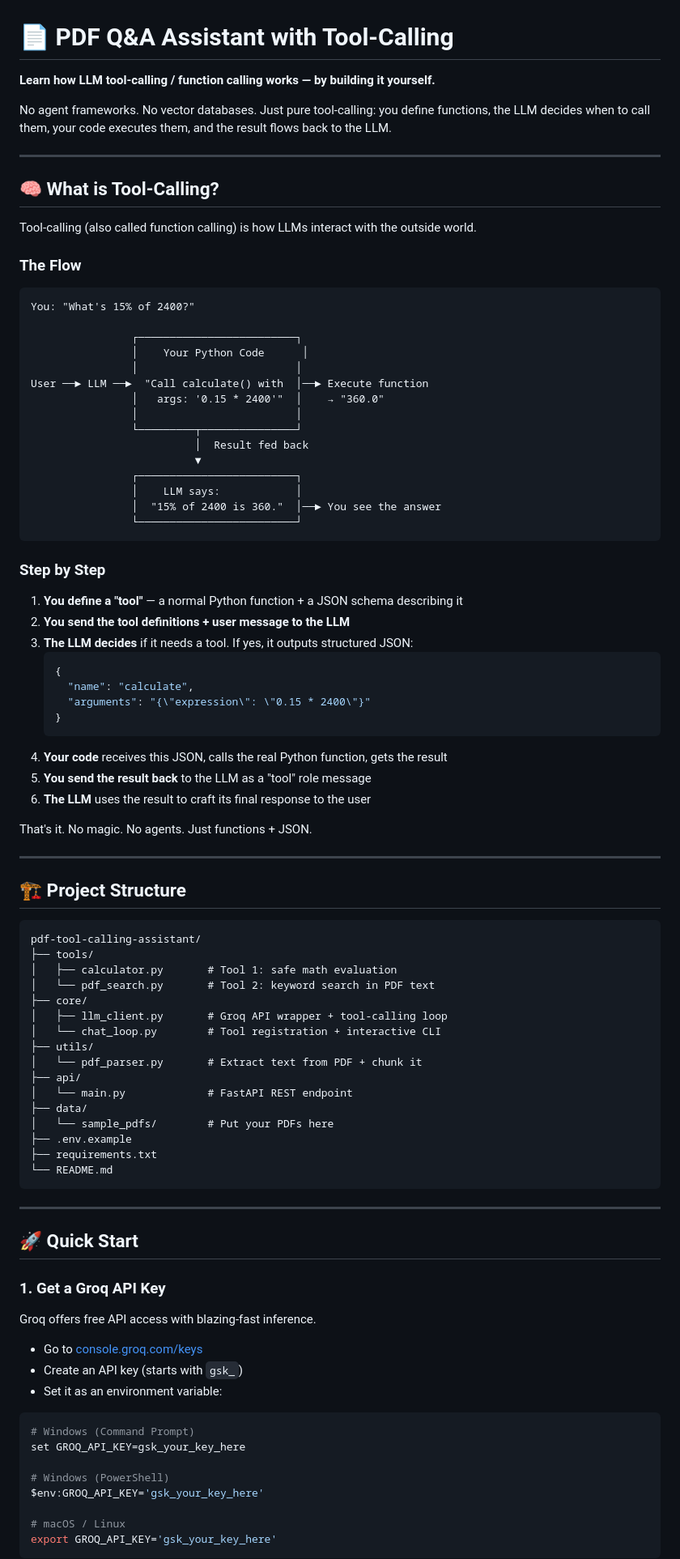
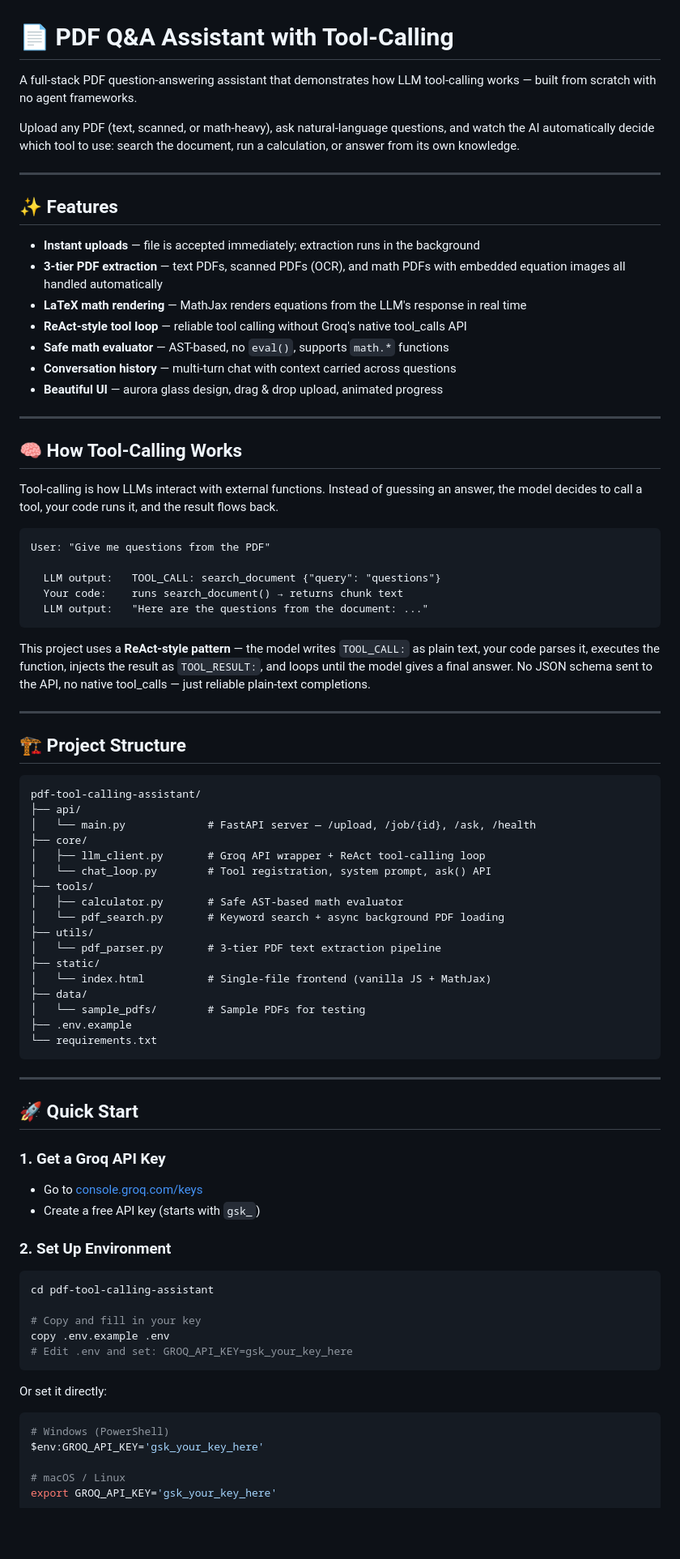
Before and after one commit to Nirvanjha2004/pdf-tool-calling-assistant, a Markdown page: README.md, the part around one of its changes. Shown at 81% size. Drawn GitHub-style; blank space fills up the shorter version.

````diff
--- a/README.md
+++ b/README.md
@@ -1,51 +1,36 @@
 # 📄 PDF Q&A Assistant with Tool-Calling
 
-**Learn how LLM tool-calling / function calling works — by building it yourself.**
+A full-stack PDF question-answering assistant that demonstrates how LLM tool-calling works — built from scratch with no agent frameworks.
 
-No agent frameworks. No vector databases. Just pure tool-calling: you define functions, the LLM decides when to call them, your code executes them, and the result flows back to the LLM.
+Upload any PDF (text, scanned, or math-heavy), ask natural-language questions, and watch the AI automatically decide which tool to use: search the document, run a calculation, or answer from its own knowledge.
 
 ---
 
-## 🧠 What is Tool-Calling?
+## ✨ Features
 
-Tool-calling (also called function calling) is how LLMs interact with the outside world.
+- **Instant uploads** — file is accepted immediately; extraction runs in the background
+- **3-tier PDF extraction** — text PDFs, scanned PDFs (OCR), and math PDFs with embedded equation images all handled automatically
+- **LaTeX math rendering** — MathJax renders equations from the LLM's response in real time
+- **ReAct-style tool loop** — reliable tool calling without Groq's native tool_calls API
+- **Safe math evaluator** — AST-based, no `eval()`, supports `math.*` functions
+- **Conversation history** — multi-turn chat with context carried across questions
+- **Beautiful UI** — aurora glass design, drag & drop upload, animated progress
 
-### The Flow
+---
+
+## 🧠 How Tool-Calling Works
+
+Tool-calling is how LLMs interact with external functions. Instead of guessing an answer, the model decides to call a tool, your code runs it, and the result flows back.
 
 ```
-You: "What's 15% of 2400?"
+User: "Give me questions from the PDF"
 
-                ┌─────────────────────────┐
-                │    Your Python Code      │
-                │                         │
-User ──► LLM ──►  "Call calculate() with  │──► Execute function
-                │   args: '0.15 * 2400'"  │    → "360.0"
-                │                         │
-                └─────────┬───────────────┘
-                          │  Result fed back
-                          ▼
-                ┌─────────────────────────┐
-                │    LLM says:            │
-                │  "15% of 2400 is 360."  │──► You see the answer
-                └─────────────────────────┘
+  LLM output:   TOOL_CALL: search_document {"query": "questions"}
+  Your code:    runs search_document() → returns chunk text
+  LLM output:   "Here are the questions from the document: ..."
 ```
 
-### Step by Step
-
-1. **You define a "tool"** — a normal Python function + a JSON schema describing it
-2. **You send the tool definitions + user message to the LLM**
-3. **The LLM decides** if it needs a tool. If yes, it outputs structured JSON:
-   ```json
-   {
-     "name": "calculate",
-     "arguments": "{\"expression\": \"0.15 * 2400\"}"
-   }
-   ```
-4. **Your code** receives this JSON, calls the real Python function, gets the result
-5. **You send the result back** to the LLM as a "tool" role message
-6. **The LLM** uses the result to craft its final response to the user
-
-That's it. No magic. No agents. Just functions + JSON.
+This project uses a **ReAct-style pattern** — the model writes `TOOL_CALL:` as plain text, your code parses it, executes the function, injects the result as `TOOL_RESULT:`, and loops until the model gives a final answer. No JSON schema sent to the API, no native tool_calls — just reliable plain-text completions.
 
 ---
 
@@ -53,21 +38,22 @@ That's it. No magic. No agents. Just functions + JSON.
 
 ```
 pdf-tool-calling-assistant/
+├── api/
+│   └── main.py             # FastAPI server — /upload, /job/{id}, /ask, /health
+├── core/
+│   ├── llm_client.py       # Groq API wrapper + ReAct tool-calling loop
+│   └── chat_loop.py        # Tool registration, system prompt, ask() API
 ├── tools/
-│   ├── calculator.py       # Tool 1: safe math evaluation
-│   └── pdf_search.py       # Tool 2: keyword search in PDF text
-├── core/
-│   ├── llm_client.py       # Groq API wrapper + tool-calling loop
-│   └── chat_loop.py        # Tool registration + interactive CLI
+│   ├── calculator.py       # Safe AST-based math evaluator
+│   └── pdf_search.py       # Keyword search + async background PDF loading
 ├── utils/
-│   └── pdf_parser.py       # Extract text from PDF + chunk it
-├── api/
-│   └── main.py             # FastAPI REST endpoint
+│   └── pdf_parser.py       # 3-tier PDF text extraction pipeline
+├── static/
+│   └── index.html          # Single-file frontend (vanilla JS + MathJax)
 ├── data/
-│   └── sample_pdfs/        # Put your PDFs here
+│   └── sample_pdfs/        # Sample PDFs for testing
 ├── .env.example
-├── requirements.txt
-└── README.md
+└── requirements.txt
 ```
 
 ---
@@ -76,16 +62,22 @@ pdf-tool-calling-assistant/
 
 ### 1. Get a Groq API Key
 
-Groq offers free API access with blazing-fast inference.
+- Go to [console.groq.com/keys](https://console.groq.com/keys)
+- Create a free API key (starts with `gsk_`)
 
-- Go to [console.groq.com/keys](https://console.groq.com/keys)
-- Create an API key (starts with `gsk_`)
-- Set it as an environment variable:
+### 2. Set Up Environment
 
 ```bash
-# Windows (Command Prompt)
-set GROQ_API_KEY=gsk_your_key_here
+cd pdf-tool-calling-assistant
 
+# Copy and fill in your key
+copy .env.example .env
+# Edit .env and set: GROQ_API_KEY=gsk_your_key_here
+```
+
+Or set it directly:
+
+```bash
 # Windows (PowerShell)
 $env:GROQ_API_KEY='gsk_your_key_here'
 
````
Also changed, not shown: other parts of README.md (+117 -74 lines).
